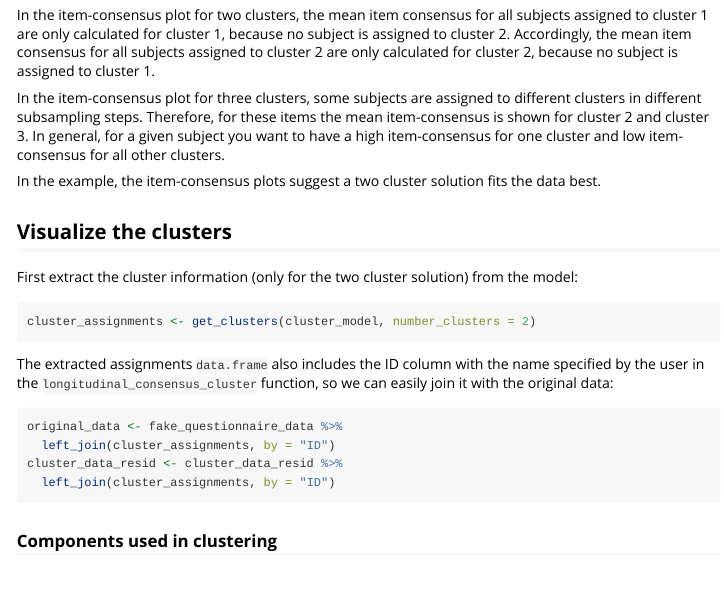
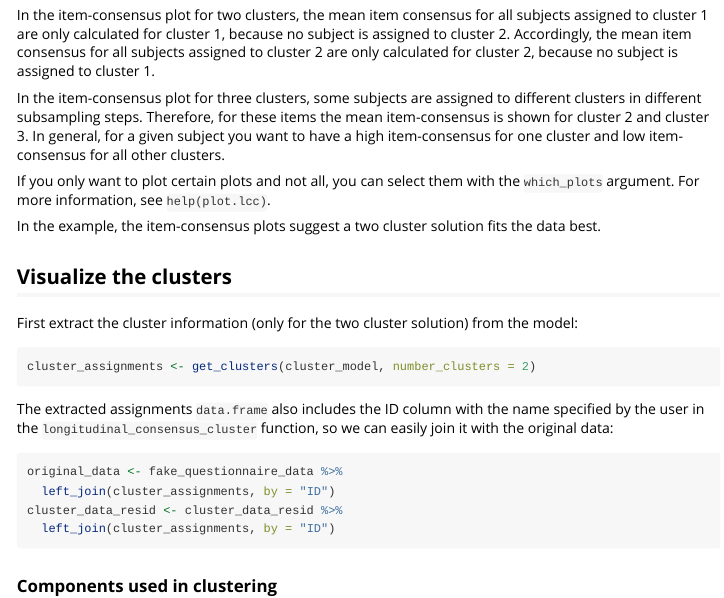
Before and after one commit to cellmapslab/longmixr, an R Markdown document (vignettes/analysis_workflow.Rmd): the page in a window 1100 px wide, from 10310 px down. Rendered offline with R 4.5, knitr and Pandoc, with nearby package versions; some code elsewhere in the file could not run offline; long lines of code are wrapped.

Commit message:
- add more information about plotting behaviour in testthat environment - add info about which_plots to README and vignette

```diff
--- a/vignettes/analysis_workflow.Rmd
+++ b/vignettes/analysis_workflow.Rmd
@@ -432,6 +432,9 @@ the mean item-consensus is shown for cluster 2 and cluster 3. In general, for a
 given subject you want to have a high item-consensus for one cluster and low
 item-consensus for all other clusters.
 
+If you only want to plot certain plots and not all, you can select them with the
+`which_plots` argument. For more information, see `help(plot.lcc)`.
+
 In the example, the item-consensus plots suggest a two cluster solution fits the
 data best.
 
```
Also changed, not shown: README.md, 6 other files.
